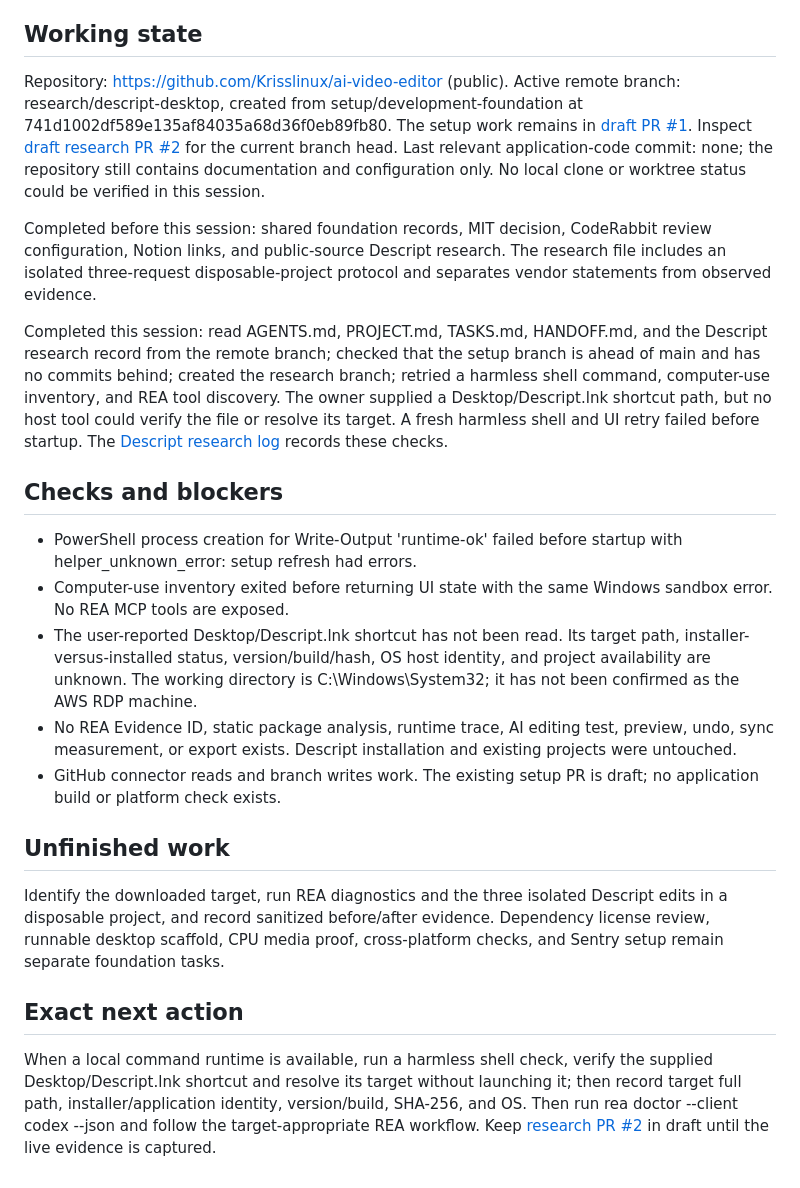
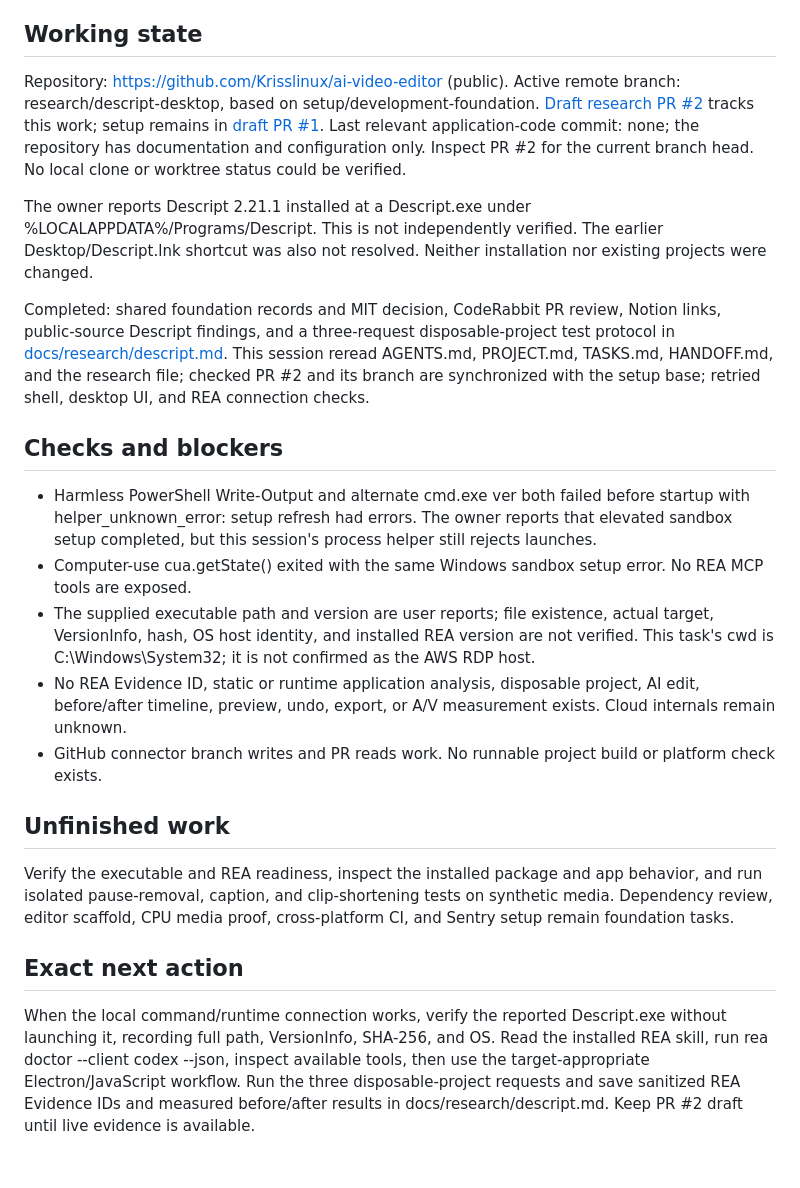
Before and after one commit to Krisslinux/ai-video-editor, a Markdown page: HANDOFF.md, the part around one of its changes. GitHub-like rendering.

```diff
--- a/HANDOFF.md
+++ b/HANDOFF.md
@@ -4,24 +4,24 @@ Updated: 2026-10-15 22:16 UTC
 
 ## Working state
 
-Repository: https://github.com/Krisslinux/ai-video-editor (public). Active remote branch: research/descript-desktop, created from setup/development-foundation at 741d1002df589e135af84035a68d36f0eb89fb80. The setup work remains in [draft PR #1](https://github.com/Krisslinux/ai-video-editor/pull/1). Inspect [draft research PR #2](https://github.com/Krisslinux/ai-video-editor/pull/2) for the current branch head. Last relevant application-code commit: none; the repository still contains documentation and configuration only. No local clone or worktree status could be verified in this session.
+Repository: https://github.com/Krisslinux/ai-video-editor (public). Active remote branch: research/descript-desktop, based on setup/development-foundation. [Draft research PR #2](https://github.com/Krisslinux/ai-video-editor/pull/2) tracks this work; setup remains in [draft PR #1](https://github.com/Krisslinux/ai-video-editor/pull/1). Last relevant application-code commit: none; the repository has documentation and configuration only. Inspect PR #2 for the current branch head. No local clone or worktree status could be verified.
 
-Completed before this session: shared foundation records, MIT decision, CodeRabbit review configuration, Notion links, and public-source Descript research. The research file includes an isolated three-request disposable-project protocol and separates vendor statements from observed evidence.
+The owner reports Descript 2.21.1 installed at a Descript.exe under %LOCALAPPDATA%/Programs/Descript. This is not independently verified. The earlier Desktop/Descript.lnk shortcut was also not resolved. Neither installation nor existing projects were changed.
 
-Completed this session: read AGENTS.md, PROJECT.md, TASKS.md, HANDOFF.md, and the Descript research record from the remote branch; checked that the setup branch is ahead of main and has no commits behind; created the research branch; retried a harmless shell command, computer-use inventory, and REA tool discovery. The owner supplied a Desktop/Descript.lnk shortcut path, but no host tool could verify the file or resolve its target. A fresh harmless shell and UI retry failed before startup. The [Descript research log](docs/research/descript.md) records these checks.
+Completed: shared foundation records and MIT decision, CodeRabbit PR review, Notion links, public-source Descript findings, and a three-request disposable-project test protocol in [docs/research/descript.md](docs/research/descript.md). This session reread AGENTS.md, PROJECT.md, TASKS.md, HANDOFF.md, and the research file; checked PR #2 and its branch are synchronized with the setup base; retried shell, desktop UI, and REA connection checks.
 
 ## Checks and blockers
 
-- PowerShell process creation for Write-Output 'runtime-ok' failed before startup with helper_unknown_error: setup refresh had errors.
-- Computer-use inventory exited before returning UI state with the same Windows sandbox error. No REA MCP tools are exposed.
-- The user-reported Desktop/Descript.lnk shortcut has not been read. Its target path, installer-versus-installed status, version/build/hash, OS host identity, and project availability are unknown. The working directory is C:\Windows\System32; it has not been confirmed as the AWS RDP machine.
-- No REA Evidence ID, static package analysis, runtime trace, AI editing test, preview, undo, sync measurement, or export exists. Descript installation and existing projects were untouched.
-- GitHub connector reads and branch writes work. The existing setup PR is draft; no application build or platform check exists.
+- Harmless PowerShell Write-Output and alternate cmd.exe ver both failed before startup with helper_unknown_error: setup refresh had errors. The owner reports that elevated sandbox setup completed, but this session's process helper still rejects launches.
+- Computer-use cua.getState() exited with the same Windows sandbox setup error. No REA MCP tools are exposed.
+- The supplied executable path and version are user reports; file existence, actual target, VersionInfo, hash, OS host identity, and installed REA version are not verified. This task's cwd is C:\Windows\System32; it is not confirmed as the AWS RDP host.
+- No REA Evidence ID, static or runtime application analysis, disposable project, AI edit, before/after timeline, preview, undo, export, or A/V measurement exists. Cloud internals remain unknown.
+- GitHub connector branch writes and PR reads work. No runnable project build or platform check exists.
 
 ## Unfinished work
 
-Identify the downloaded target, run REA diagnostics and the three isolated Descript edits in a disposable project, and record sanitized before/after evidence. Dependency license review, runnable desktop scaffold, CPU media proof, cross-platform checks, and Sentry setup remain separate foundation tasks.
+Verify the executable and REA readiness, inspect the installed package and app behavior, and run isolated pause-removal, caption, and clip-shortening tests on synthetic media. Dependency review, editor scaffold, CPU media proof, cross-platform CI, and Sentry setup remain foundation tasks.
 
 ## Exact next action
 
-When a local command runtime is available, run a harmless shell check, verify the supplied Desktop/Descript.lnk shortcut and resolve its target without launching it; then record target full path, installer/application identity, version/build, SHA-256, and OS. Then run rea doctor --client codex --json and follow the target-appropriate REA workflow. Keep [research PR #2](https://github.com/Krisslinux/ai-video-editor/pull/2) in draft until the live evidence is captured.
+When the local command/runtime connection works, verify the reported Descript.exe without launching it, recording full path, VersionInfo, SHA-256, and OS. Read the installed REA skill, run rea doctor --client codex --json, inspect available tools, then use the target-appropriate Electron/JavaScript workflow. Run the three disposable-project requests and save sanitized REA Evidence IDs and measured before/after results in docs/research/descript.md. Keep PR #2 draft until live evidence is available.
```
Also changed, not shown: other parts of HANDOFF.md (+1 -1 lines), docs/TASKS.md (+1 -1 lines), docs/research/descript.md (+17 -1 lines).
